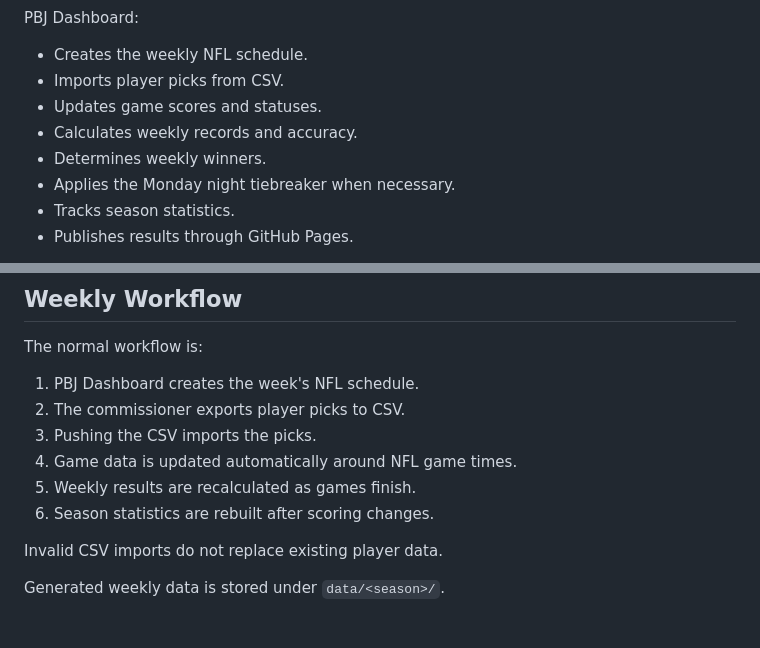
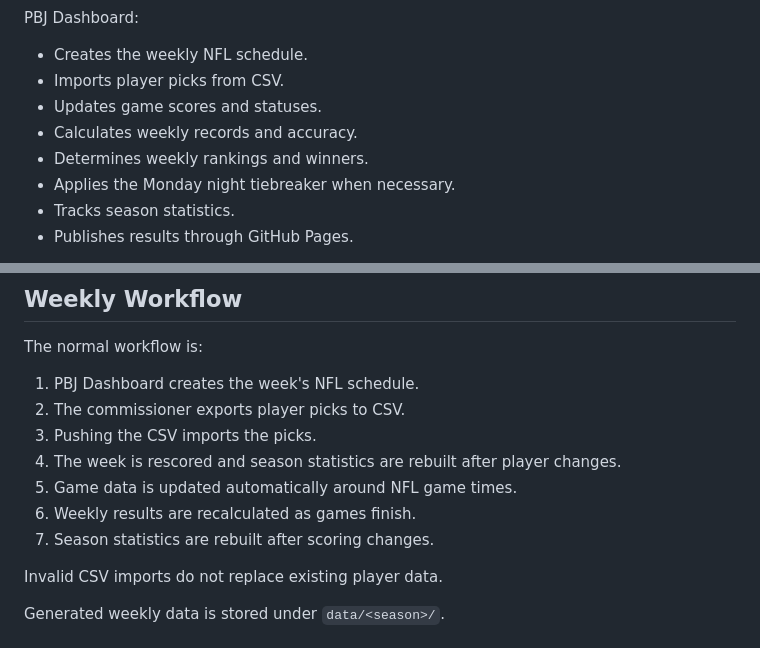
Before and after one commit to Jonmainhart/pbj, a Markdown page: README.md, 2 parts joined by grey strips. Rendered like a GitHub page.

```diff
--- a/README.md
+++ b/README.md
@@ -20,7 +20,7 @@ PBJ Dashboard:
 - Imports player picks from CSV.
 - Updates game scores and statuses.
 - Calculates weekly records and accuracy.
-- Determines weekly winners.
+- Determines weekly rankings and winners.
 - Applies the Monday night tiebreaker when necessary.
 - Tracks season statistics.
 - Publishes results through GitHub Pages.
@@ -101,9 +127,10 @@ The normal workflow is:
 1. PBJ Dashboard creates the week's NFL schedule.
 2. The commissioner exports player picks to CSV.
 3. Pushing the CSV imports the picks.
-4. Game data is updated automatically around NFL game times.
-5. Weekly results are recalculated as games finish.
-6. Season statistics are rebuilt after scoring changes.
+4. The week is rescored and season statistics are rebuilt after player changes.
+5. Game data is updated automatically around NFL game times.
+6. Weekly results are recalculated as games finish.
+7. Season statistics are rebuilt after scoring changes.
 
 Invalid CSV imports do not replace existing player data.
 
```
Also changed, not shown: other parts of README.md (+32 -6 lines), DEVELOPMENT.md (+113 -247 lines).
